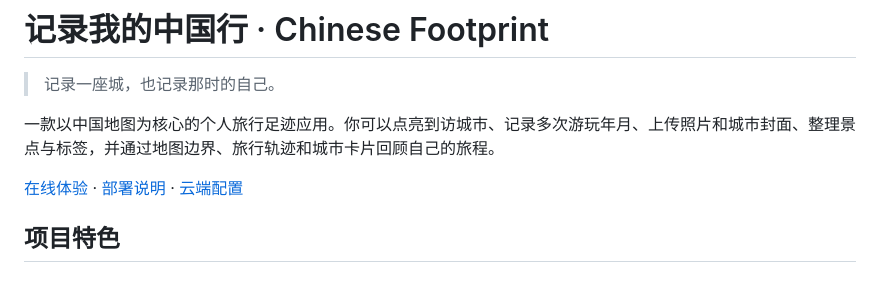
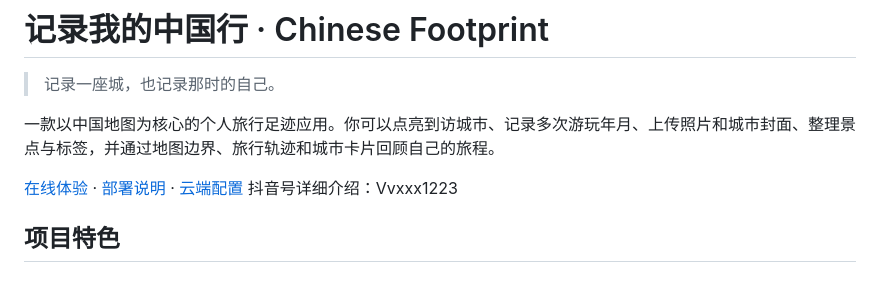
Before and after one commit to zwxll/Your-China-Travel, a Markdown page: README.md, the part around the change. GitHub-like rendering.

Commit message:
Add Douyin account information
Added Douyin account details to the README.

```diff
--- a/README.md
+++ b/README.md
@@ -5,7 +5,7 @@
 一款以中国地图为核心的个人旅行足迹应用。你可以点亮到访城市、记录多次游玩年月、上传照片和城市封面、整理景点与标签，并通过地图边界、旅行轨迹和城市卡片回顾自己的旅程。
 
 [在线体验](https://zwxll.github.io/Your-China-Travel/) · [部署说明](#部署) · [云端配置](#云端账号与跨设备同步)
-
+抖音号详细介绍：Vvxxx1223
 ## 项目特色
 
 ### 匿名分享记忆书架（更新于 2026-10-02）
```
